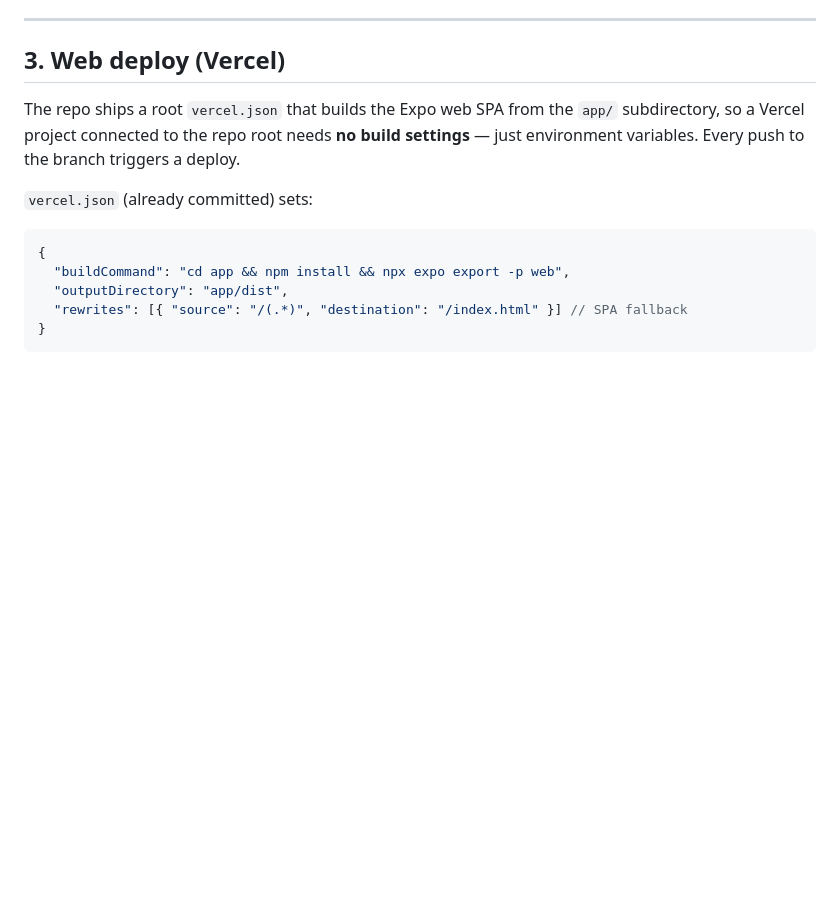
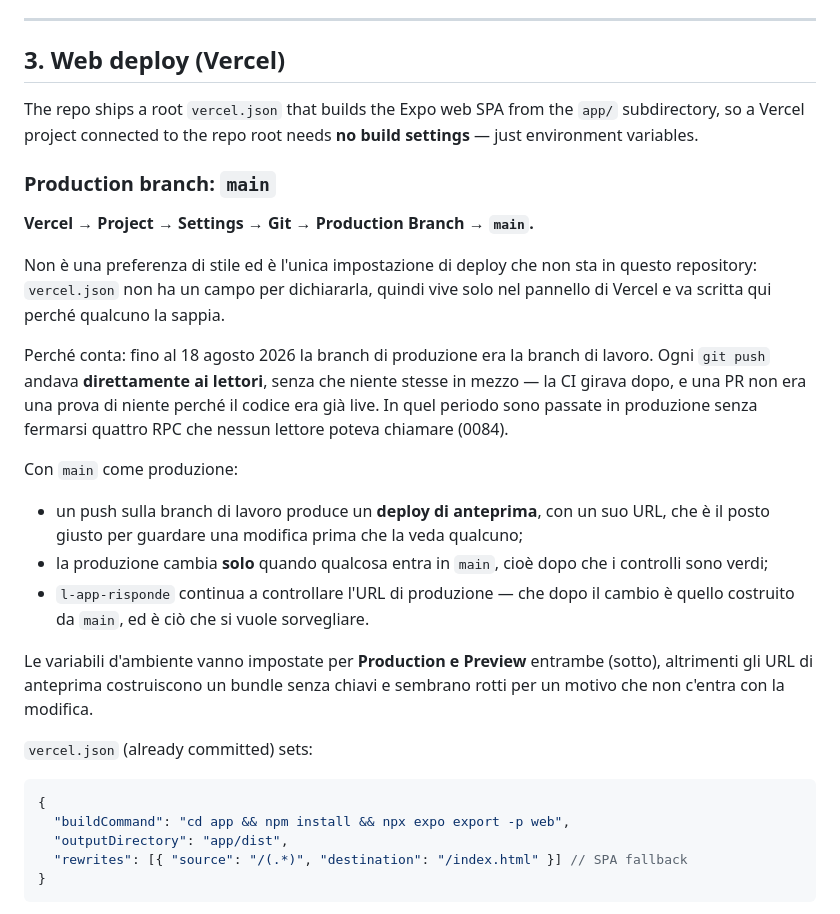
Before and after one commit to GiovanniM-maker/jacopoz, a Markdown page: docs/DEPLOY.md, the part around the change. Rendered like a GitHub page; blank space fills up the shorter version.

```diff
--- a/docs/DEPLOY.md
+++ b/docs/DEPLOY.md
@@ -79,7 +79,34 @@ Set the production Supabase env for the build profile (EAS secrets / `eas.json`
 
 The repo ships a root `vercel.json` that builds the Expo web SPA from the `app/`
 subdirectory, so a Vercel project connected to the repo root needs **no build
-settings** — just environment variables. Every push to the branch triggers a deploy.
+settings** — just environment variables.
+
+### Production branch: `main`
+
+**Vercel → Project → Settings → Git → Production Branch → `main`.**
+
+Non è una preferenza di stile ed è l'unica impostazione di deploy che non sta in
+questo repository: `vercel.json` non ha un campo per dichiararla, quindi vive
+solo nel pannello di Vercel e va scritta qui perché qualcuno la sappia.
+
+Perché conta: fino al 18 agosto 2026 la branch di produzione era la branch di
+lavoro. Ogni `git push` andava **direttamente ai lettori**, senza che niente
+stesse in mezzo — la CI girava dopo, e una PR non era una prova di niente perché
+il codice era già live. In quel periodo sono passate in produzione senza
+fermarsi quattro RPC che nessun lettore poteva chiamare (0084).
+
+Con `main` come produzione:
+
+- un push sulla branch di lavoro produce un **deploy di anteprima**, con un suo
+  URL, che è il posto giusto per guardare una modifica prima che la veda qualcuno;
+- la produzione cambia **solo** quando qualcosa entra in `main`, cioè dopo che i
+  controlli sono verdi;
+- `l-app-risponde` continua a controllare l'URL di produzione — che dopo il
+  cambio è quello costruito da `main`, ed è ciò che si vuole sorvegliare.
+
+Le variabili d'ambiente vanno impostate per **Production e Preview** entrambe
+(sotto), altrimenti gli URL di anteprima costruiscono un bundle senza chiavi e
+sembrano rotti per un motivo che non c'entra con la modifica.
 
 `vercel.json` (already committed) sets:
 
```
Also changed, not shown: docs/PIANO-PRESTAZIONI.md (+34 -26 lines).
